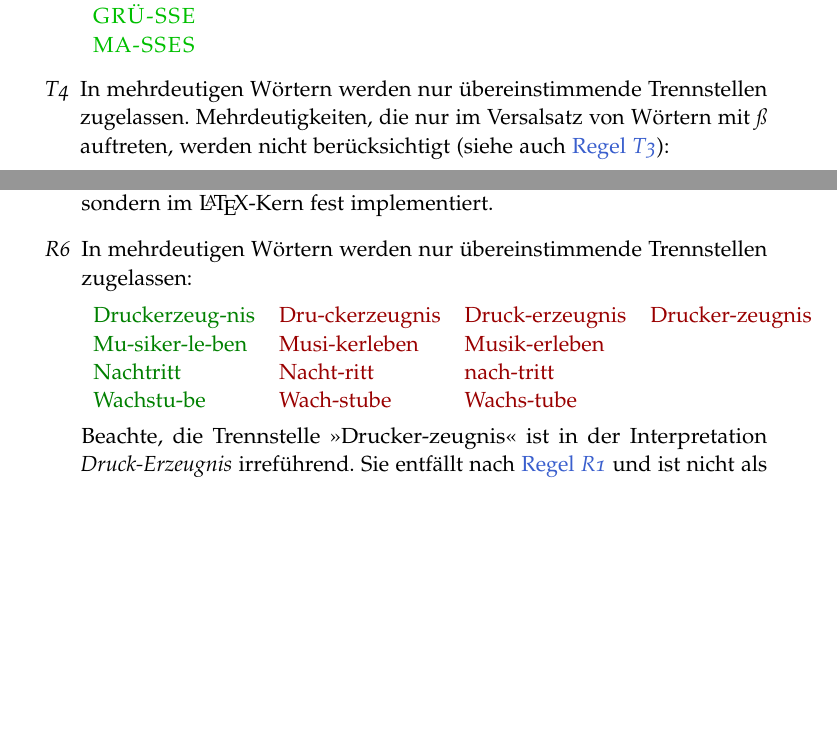
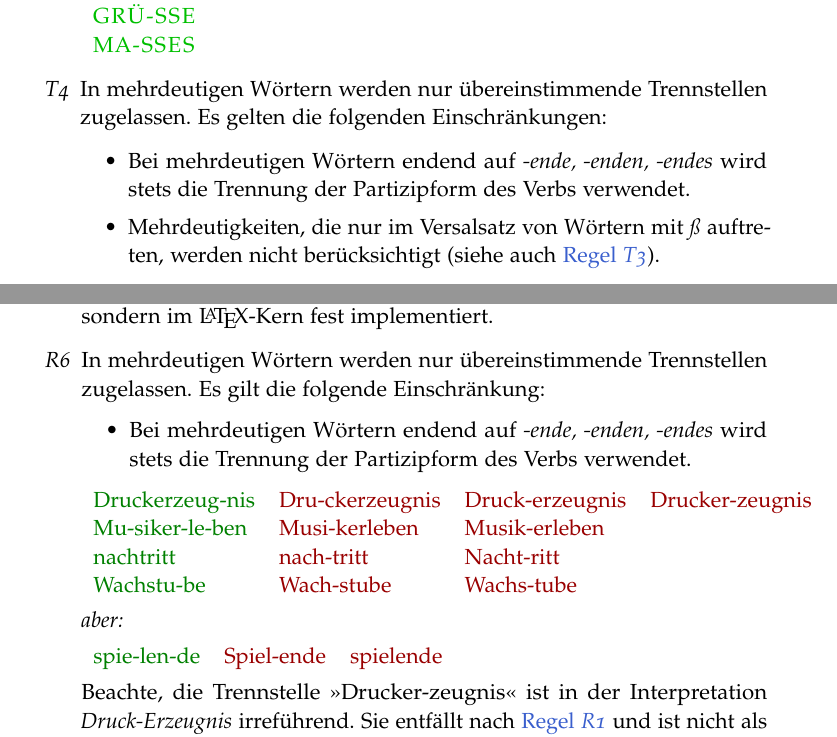
Before and after one commit to hyphenation/languages-german, a LaTeX paper (dehyph-exptl/dehyph-exptl.tex): two parts of pages 7 and 9 of 16, joined at a grey line, cut so that both start at the same text, the shorter picture padded with empty space. Compiled offline with pdfLaTeX; the source files are stored in an older character set and shown here as Unicode.

Commit message:
Diskutiere mehrdeutige Woerter ended auf -ende[n|s].

```diff
--- a/dehyph-exptl/dehyph-exptl.tex
+++ b/dehyph-exptl/dehyph-exptl.tex
@@ -452,6 +452,13 @@ Trennalgorithmus gleich behandelt (siehe auch
   \end{tabular}
 
 \item\label{enum:tradDoppeld} In mehrdeutigen Wörtern werden nur
-  übereinstimmende Trennstellen zugelassen.  Mehrdeutigkeiten, die nur
-  im Versalsatz von Wörtern mit \emph{ß} auftreten, werden nicht
-  berücksichtigt (siehe auch \regelref{enum:tradVersal}):\par\nobreak
+  übereinstimmende Trennstellen zugelassen.  Es gelten die folgenden
+  Einschränkungen:
+
+  \begin{itemize}
+  \item Bei mehrdeutigen Wörtern endend auf \emph{-ende, -enden, -endes}
+    wird stets die Trennung der Partizipform des Verbs verwendet.
+  \item Mehrdeutigkeiten, die nur im Versalsatz von Wörtern mit \emph{ß}
+    auftreten, werden nicht berücksichtigt (siehe auch
+    \regelref{enum:tradVersal}).
+  \end{itemize}
@@ -567,14 +576,27 @@ Trennalgorithmus gleich behandelt (siehe auch
   \LaTeX-Kern fest implementiert.
 
 \item\label{enum:reformDoppeld} In mehrdeutigen Wörtern werden nur
-  übereinstimmende Trennstellen zugelassen:\par\nobreak
+  übereinstimmende Trennstellen zugelassen.  Es gilt die folgende
+  Einschränkung:
+
+  \begin{itemize}
+  \item Bei mehrdeutigen Wörtern endend auf \emph{-ende, -enden, -endes}
+    wird stets die Trennung der Partizipform des Verbs verwendet.
+  \end{itemize}
+  \nobreak
 
   \begin{tabular}[t]{>{\color{reformcol}}l>{\color{unerwcol}}l>{\color{unerwcol}}l>{\color{unerwcol}}l}
     Druckerzeug-nis & Dru-ckerzeugnis & Druck-erzeugnis &
     Drucker-zeugnis\\
     Mu-siker-le-ben & Musi-kerleben & Musik-erleben\\
-    Nachtritt & Nacht-ritt & nach-tritt\\
+    nachtritt & nach-tritt & Nacht-ritt\\
     Wachstu-be & Wach-stube & Wachs-tube\\
+  \end{tabular}
+  \par\nobreak
+  \textit{aber:}
+
+  \begin{tabular}[t]{>{\color{reformcol}}l>{\color{unerwcol}}l>{\color{unerwcol}}l}
+    spie-len-de & Spiel-ende & spielende\\
   \end{tabular}
 
   Beachte, die Trennstelle ">Drucker-zeugnis"< ist in der Interpretation
```
Also changed, not shown: dehyph-exptl/dehyph-exptl.tex (4 more changed lines).
